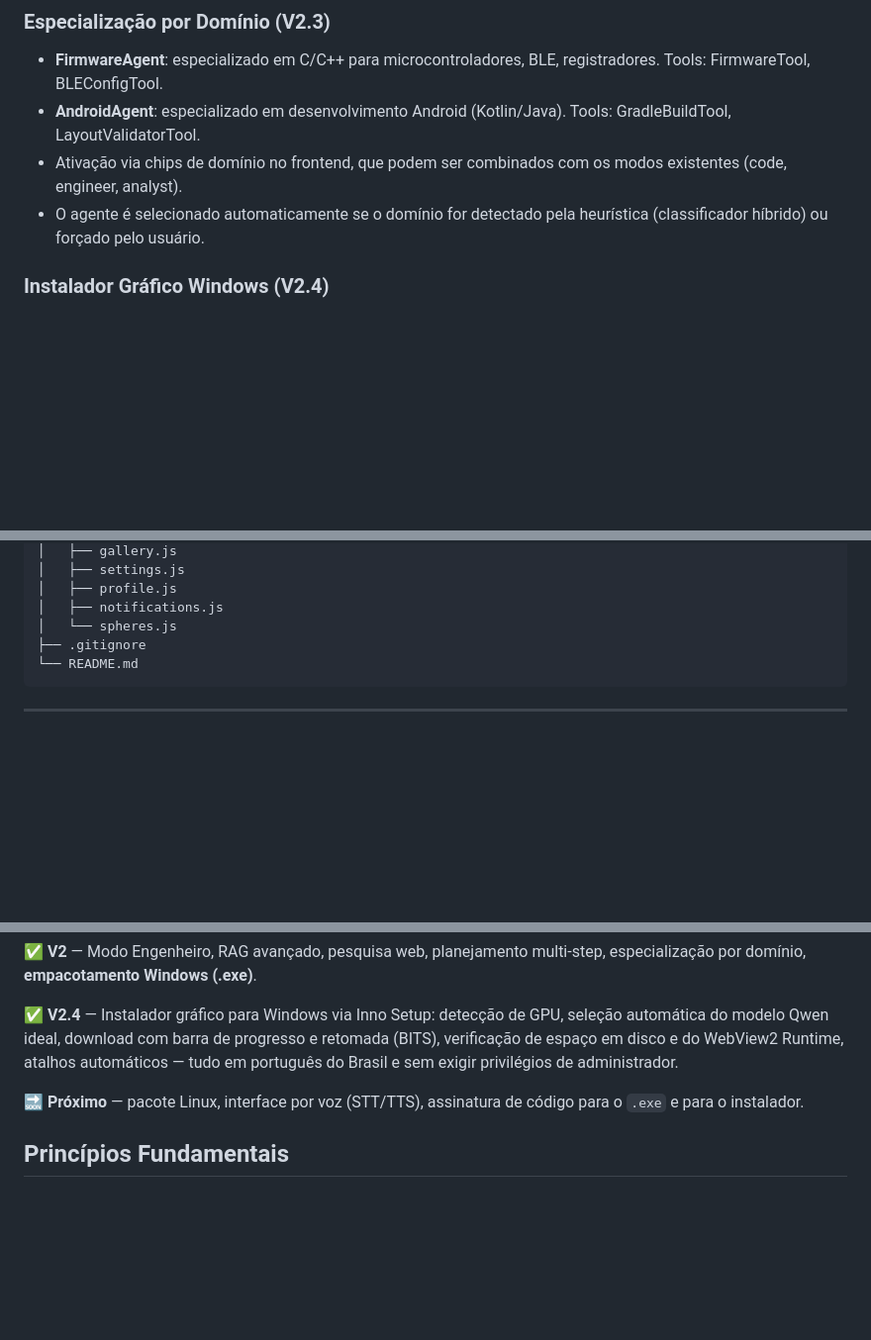
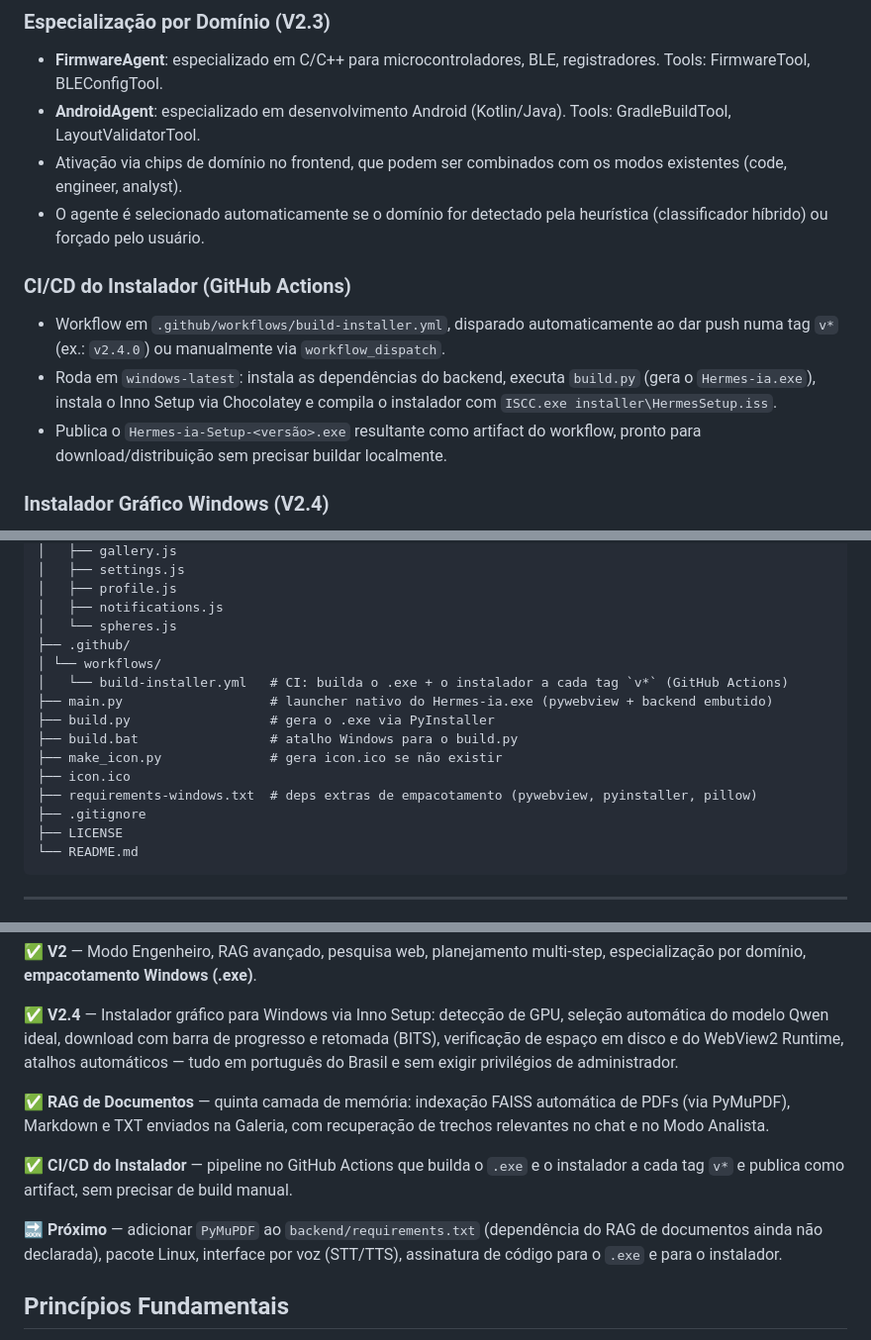
Before and after one commit to felipesantoliver/hermes-ia, a Markdown page: README.md, 3 parts joined by grey strips. Shown at 99% size. GitHub-like rendering; blank space fills up the shorter version.

````diff
--- a/README.md
+++ b/README.md
@@ -177,6 +184,11 @@ Ativado manualmente ou automaticamente para contextos de alto rigor. Processo:
 - **AndroidAgent**: especializado em desenvolvimento Android (Kotlin/Java). Tools: GradleBuildTool, LayoutValidatorTool.
 - Ativação via chips de domínio no frontend, que podem ser combinados com os modos existentes (code, engineer, analyst).
 - O agente é selecionado automaticamente se o domínio for detectado pela heurística (classificador híbrido) ou forçado pelo usuário.
+
+### CI/CD do Instalador (GitHub Actions)
+- Workflow em `.github/workflows/build-installer.yml`, disparado automaticamente ao dar push numa tag `v*` (ex.: `v2.4.0`) ou manualmente via `workflow_dispatch`.
+- Roda em `windows-latest`: instala as dependências do backend, executa `build.py` (gera o `Hermes-ia.exe`), instala o Inno Setup via Chocolatey e compila o instalador com `ISCC.exe installer\HermesSetup.iss`.
+- Publica o `Hermes-ia-Setup-<versão>.exe` resultante como artifact do workflow, pronto para download/distribuição sem precisar buildar localmente.
 
 ### Instalador Gráfico Windows (V2.4)
 - Feito em **Inno Setup** (Pascal Script), 100% em português do Brasil.
@@ -293,7 +311,17 @@ hermes-ai/
 │   ├── profile.js
 │   ├── notifications.js
 │   └── spheres.js
+├── .github/
+│ └── workflows/
+│   └── build-installer.yml   # CI: builda o .exe + o instalador a cada tag `v*` (GitHub Actions)
+├── main.py                   # launcher nativo do Hermes-ia.exe (pywebview + backend embutido)
+├── build.py                  # gera o .exe via PyInstaller
+├── build.bat                 # atalho Windows para o build.py
+├── make_icon.py              # gera icon.ico se não existir
+├── icon.ico
+├── requirements-windows.txt  # deps extras de empacotamento (pywebview, pyinstaller, pillow)
 ├── .gitignore
+├── LICENSE
 └── README.md
 ```
 
@@ -454,7 +484,11 @@ Hermes-ia/
 
 ✅ **V2.4** — Instalador gráfico para Windows via Inno Setup: detecção de GPU, seleção automática do modelo Qwen ideal, download com barra de progresso e retomada (BITS), verificação de espaço em disco e do WebView2 Runtime, atalhos automáticos — tudo em português do Brasil e sem exigir privilégios de administrador.
 
-🔜 **Próximo** — pacote Linux, interface por voz (STT/TTS), assinatura de código para o `.exe` e para o instalador.
+✅ **RAG de Documentos** — quinta camada de memória: indexação FAISS automática de PDFs (via PyMuPDF), Markdown e TXT enviados na Galeria, com recuperação de trechos relevantes no chat e no Modo Analista.
+
+✅ **CI/CD do Instalador** — pipeline no GitHub Actions que builda o `.exe` e o instalador a cada tag `v*` e publica como artifact, sem precisar de build manual.
+
+🔜 **Próximo** — adicionar `PyMuPDF` ao `backend/requirements.txt` (dependência do RAG de documentos ainda não declarada), pacote Linux, interface por voz (STT/TTS), assinatura de código para o `.exe` e para o instalador.
 
 ## Princípios Fundamentais
 
````
Also changed, not shown: other parts of README.md (+31 -16 lines).
